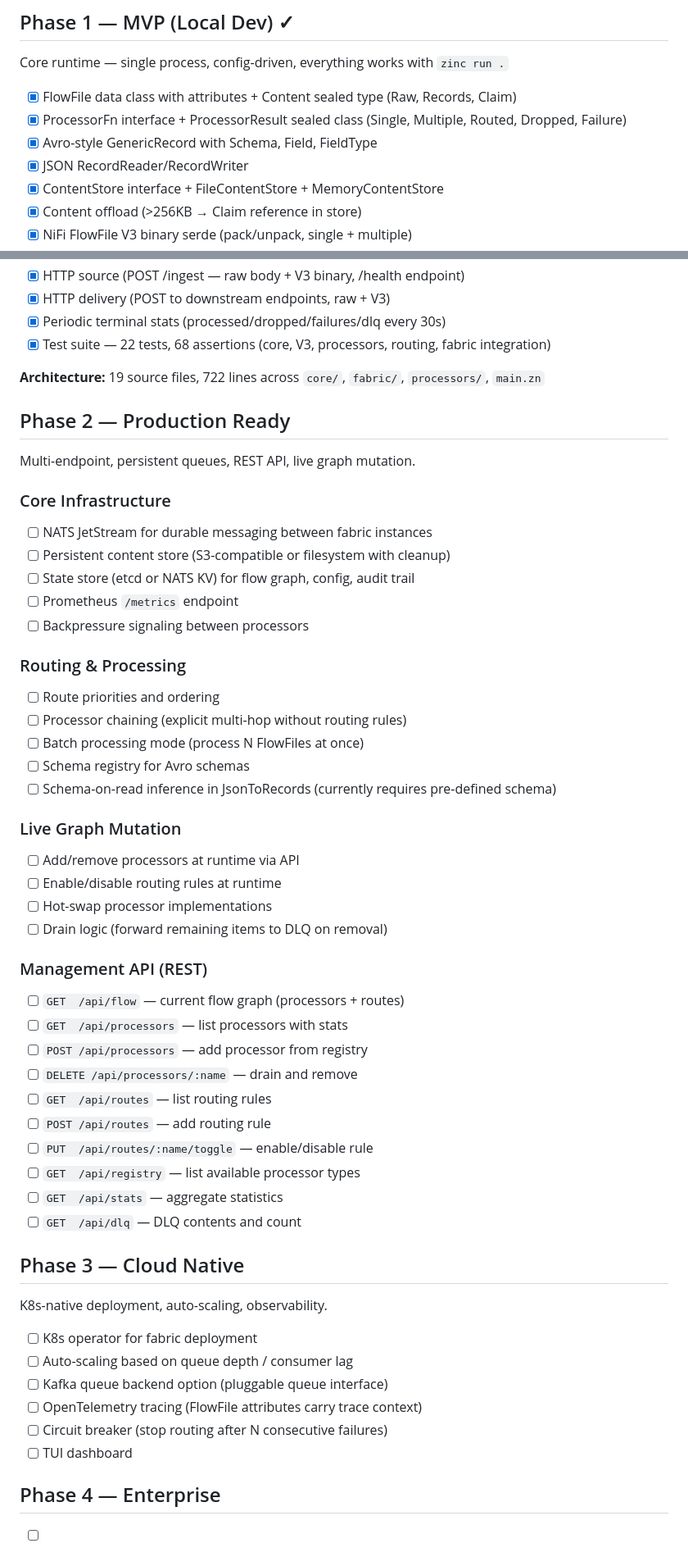
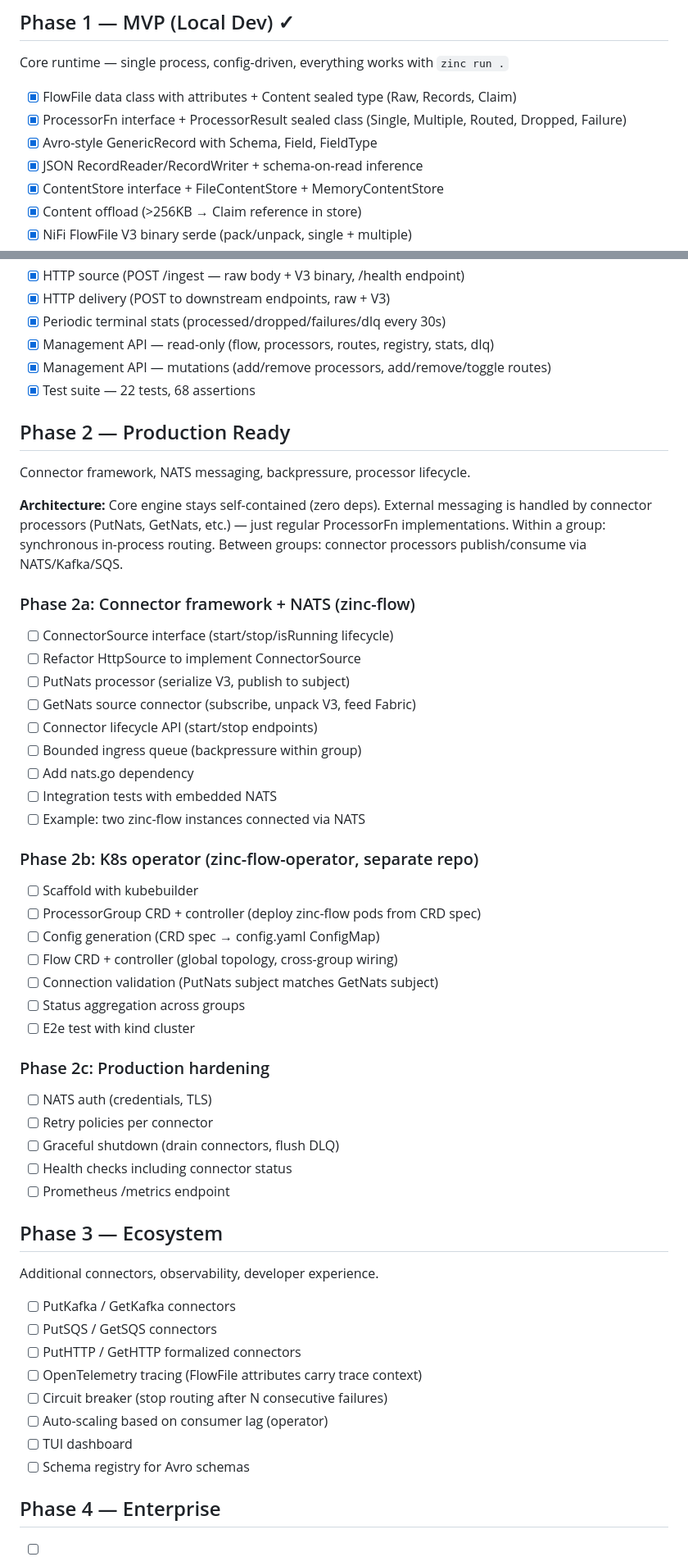
Before and after one commit to CaravanScale/caravan-flow, a Markdown page: TODO.md, 2 parts joined by grey strips. Shown at 82% size. GitHub-like rendering.

Commit message:
Rewrite TODO.md for Phase 2 architecture
Three deployment modes: standalone (zero deps), multi-group (connector
processors), K8s-managed (operator + CRDs). Core engine stays
self-contained. NATS/Kafka/SQS are connector processors, not
infrastructure. K8s operator is a separate repo.

Co-Authored-By: Claude Opus 4.6 (1M context) <noreply@anthropic.com>

```diff
--- a/TODO.md
+++ b/TODO.md
@@ -9,7 +9,7 @@ Core runtime — single process, config-driven, everything works with `zinc run
 - [x] FlowFile data class with attributes + Content sealed type (Raw, Records, Claim)
 - [x] ProcessorFn interface + ProcessorResult sealed class (Single, Multiple, Routed, Dropped, Failure)
 - [x] Avro-style GenericRecord with Schema, Field, FieldType
-- [x] JSON RecordReader/RecordWriter
+- [x] JSON RecordReader/RecordWriter + schema-on-read inference
 - [x] ContentStore interface + FileContentStore + MemoryContentStore
 - [x] Content offload (>256KB → Claim reference in store)
 - [x] NiFi FlowFile V3 binary serde (pack/unpack, single + multiple)
@@ -22,56 +22,58 @@ Core runtime — single process, config-driven, everything works with `zinc run
 - [x] HTTP source (POST /ingest — raw body + V3 binary, /health endpoint)
 - [x] HTTP delivery (POST to downstream endpoints, raw + V3)
 - [x] Periodic terminal stats (processed/dropped/failures/dlq every 30s)
-- [x] Test suite — 22 tests, 68 assertions (core, V3, processors, routing, fabric integration)
-
-**Architecture:** 19 source files, 722 lines across `core/`, `fabric/`, `processors/`, `main.zn`
+- [x] Management API — read-only (flow, processors, routes, registry, stats, dlq)
+- [x] Management API — mutations (add/remove processors, add/remove/toggle routes)
+- [x] Test suite — 22 tests, 68 assertions
 
 ## Phase 2 — Production Ready
 
-Multi-endpoint, persistent queues, REST API, live graph mutation.
+Connector framework, NATS messaging, backpressure, processor lifecycle.
 
-### Core Infrastructure
-- [ ] NATS JetStream for durable messaging between fabric instances
-- [ ] Persistent content store (S3-compatible or filesystem with cleanup)
-- [ ] State store (etcd or NATS KV) for flow graph, config, audit trail
-- [ ] Prometheus `/metrics` endpoint
-- [ ] Backpressure signaling between processors
+**Architecture:** Core engine stays self-contained (zero deps). External messaging
+is handled by connector processors (PutNats, GetNats, etc.) — just regular
+ProcessorFn implementations. Within a group: synchronous in-process routing.
+Between groups: connector processors publish/consume via NATS/Kafka/SQS.
 
-### Routing & Processing
-- [ ] Route priorities and ordering
-- [ ] Processor chaining (explicit multi-hop without routing rules)
-- [ ] Batch processing mode (process N FlowFiles at once)
-- [ ] Schema registry for Avro schemas
-- [ ] Schema-on-read inference in JsonToRecords (currently requires pre-defined schema)
+### Phase 2a: Connector framework + NATS (zinc-flow)
+- [ ] ConnectorSource interface (start/stop/isRunning lifecycle)
+- [ ] Refactor HttpSource to implement ConnectorSource
+- [ ] PutNats processor (serialize V3, publish to subject)
+- [ ] GetNats source connector (subscribe, unpack V3, feed Fabric)
+- [ ] Connector lifecycle API (start/stop endpoints)
+- [ ] Bounded ingress queue (backpressure within group)
+- [ ] Add nats.go dependency
+- [ ] Integration tests with embedded NATS
+- [ ] Example: two zinc-flow instances connected via NATS
 
-### Live Graph Mutation
-- [ ] Add/remove processors at runtime via API
-- [ ] Enable/disable routing rules at runtime
-- [ ] Hot-swap processor implementations
-- [ ] Drain logic (forward remaining items to DLQ on removal)
+### Phase 2b: K8s operator (zinc-flow-operator, separate repo)
+- [ ] Scaffold with kubebuilder
+- [ ] ProcessorGroup CRD + controller (deploy zinc-flow pods from CRD spec)
+- [ ] Config generation (CRD spec → config.yaml ConfigMap)
+- [ ] Flow CRD + controller (global topology, cross-group wiring)
+- [ ] Connection validation (PutNats subject matches GetNats subject)
+- [ ] Status aggregation across groups
+- [ ] E2e test with kind cluster
 
-### Management API (REST)
-- [ ] `GET  /api/flow` — current flow graph (processors + routes)
-- [ ] `GET  /api/processors` — list processors with stats
-- [ ] `POST /api/processors` — add processor from registry
-- [ ] `DELETE /api/processors/:name` — drain and remove
-- [ ] `GET  /api/routes` — list routing rules
-- [ ] `POST /api/routes` — add routing rule
-- [ ] `PUT  /api/routes/:name/toggle` — enable/disable rule
-- [ ] `GET  /api/registry` — list available processor types
-- [ ] `GET  /api/stats` — aggregate statistics
-- [ ] `GET  /api/dlq` — DLQ contents and count
+### Phase 2c: Production hardening
+- [ ] NATS auth (credentials, TLS)
+- [ ] Retry policies per connector
+- [ ] Graceful shutdown (drain connectors, flush DLQ)
+- [ ] Health checks including connector status
+- [ ] Prometheus /metrics endpoint
 
-## Phase 3 — Cloud Native
+## Phase 3 — Ecosystem
 
-K8s-native deployment, auto-scaling, observability.
+Additional connectors, observability, developer experience.
 
-- [ ] K8s operator for fabric deployment
-- [ ] Auto-scaling based on queue depth / consumer lag
-- [ ] Kafka queue backend option (pluggable queue interface)
+- [ ] PutKafka / GetKafka connectors
+- [ ] PutSQS / GetSQS connectors
+- [ ] PutHTTP / GetHTTP formalized connectors
 - [ ] OpenTelemetry tracing (FlowFile attributes carry trace context)
 - [ ] Circuit breaker (stop routing after N consecutive failures)
+- [ ] Auto-scaling based on consumer lag (operator)
 - [ ] TUI dashboard
+- [ ] Schema registry for Avro schemas
 
 ## Phase 4 — Enterprise
 
```
